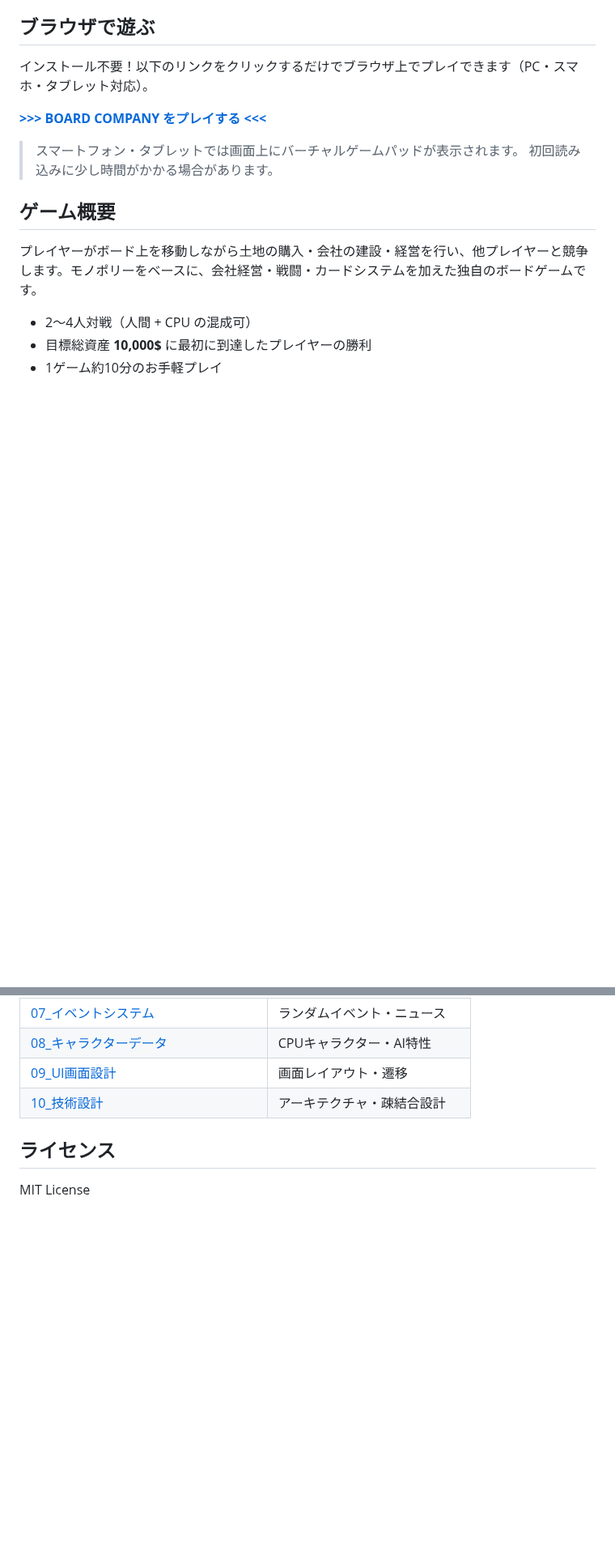
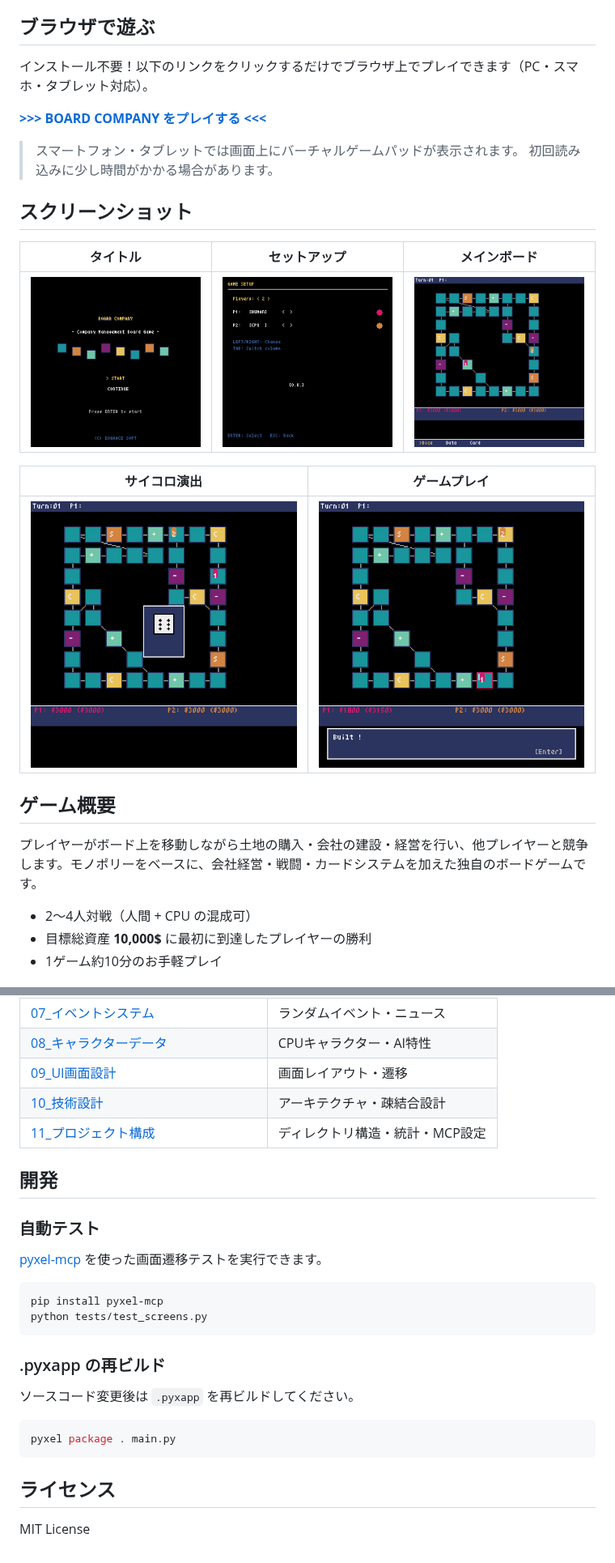
Before and after one commit to munepi0713/board-company, a Markdown page: README.md, 2 parts joined by grey strips. Shown at 81% size. GitHub-like rendering; pictures changed too: screenshots/01_title.png (added), screenshots/02_setup.png (added), screenshots/03_main_board.png (added); blank space fills up the shorter version.

````diff
--- a/README.md
+++ b/README.md
@@ -10,6 +10,16 @@
 
 > スマートフォン・タブレットでは画面上にバーチャルゲームパッドが表示されます。
 > 初回読み込みに少し時間がかかる場合があります。
+
+## スクリーンショット
+
+| タイトル | セットアップ | メインボード |
+|:---:|:---:|:---:|
+| ![タイトル](screenshots/01_title.png) | ![セットアップ](screenshots/02_setup.png) | ![メインボード](screenshots/03_main_board.png) |
+
+| サイコロ演出 | ゲームプレイ |
+|:---:|:---:|
+| ![サイコロ](screenshots/04_dice.png) | ![ゲームプレイ](screenshots/05_gameplay.png) |
 
 ## ゲーム概要
 
@@ -148,6 +158,26 @@ src/
 | [08_キャラクターデータ](docs/08_キャラクターデータ.md) | CPUキャラクター・AI特性 |
 | [09_UI画面設計](docs/09_UI画面設計.md) | 画面レイアウト・遷移 |
 | [10_技術設計](docs/10_技術設計.md) | アーキテクチャ・疎結合設計 |
+| [11_プロジェクト構成](docs/11_プロジェクト構成.md) | ディレクトリ構造・統計・MCP設定 |
+
+## 開発
+
+### 自動テスト
+
+[pyxel-mcp](https://github.com/kitao/pyxel-mcp) を使った画面遷移テストを実行できます。
+
+```bash
+pip install pyxel-mcp
+python tests/test_screens.py
+```
+
+### .pyxapp の再ビルド
+
+ソースコード変更後は `.pyxapp` を再ビルドしてください。
+
+```bash
+pyxel package . main.py
+```
 
 ## ライセンス
 
````
Also changed, not shown: docs/11_プロジェクト構成.md (added, +209 -0 lines), 2 other files.
